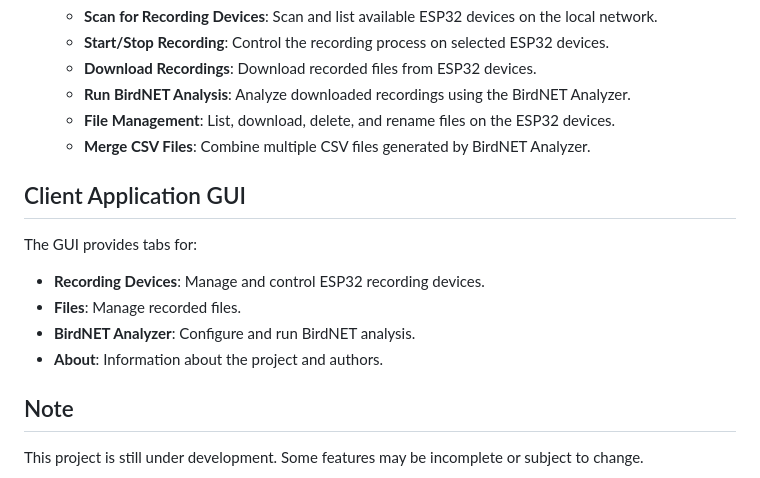
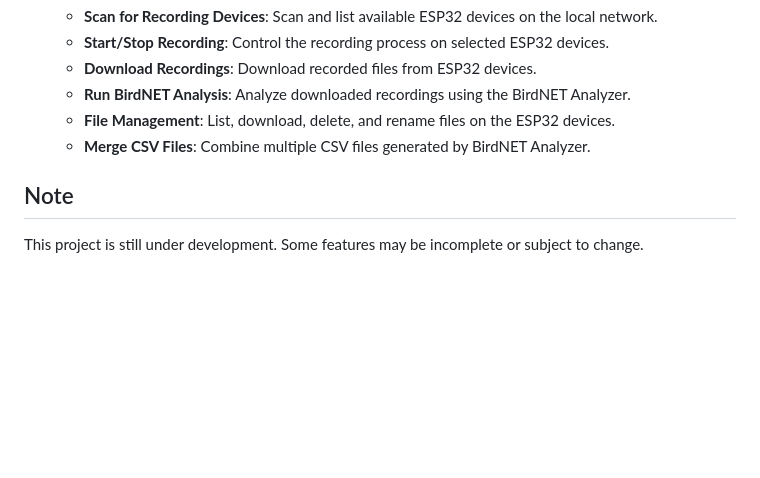
Before and after one commit to ghassanirfan/ESP32_bioacoustic_recorder, a Markdown page: README.md, the part around the change. Drawn GitHub-style; blank space fills up the shorter version.

```diff
--- a/README.md
+++ b/README.md
@@ -77,15 +77,6 @@ This project aims to capture bird sounds using ESP32 devices. These recordings c
    - **File Management**: List, download, delete, and rename files on the ESP32 devices.
    - **Merge CSV Files**: Combine multiple CSV files generated by BirdNET Analyzer.
 
-## Client Application GUI
-
-The GUI provides tabs for:
-
-- **Recording Devices**: Manage and control ESP32 recording devices.
-- **Files**: Manage recorded files.
-- **BirdNET Analyzer**: Configure and run BirdNET analysis.
-- **About**: Information about the project and authors.
-
 ## Note
 
 This project is still under development. Some features may be incomplete or subject to change.
```
